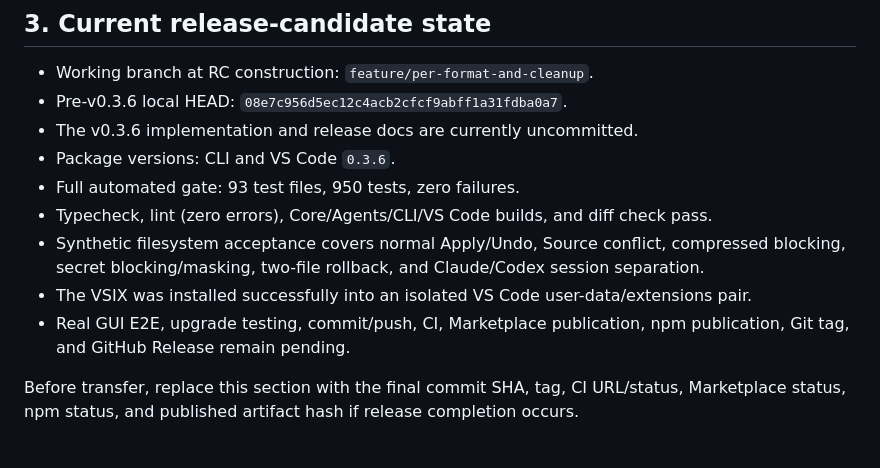
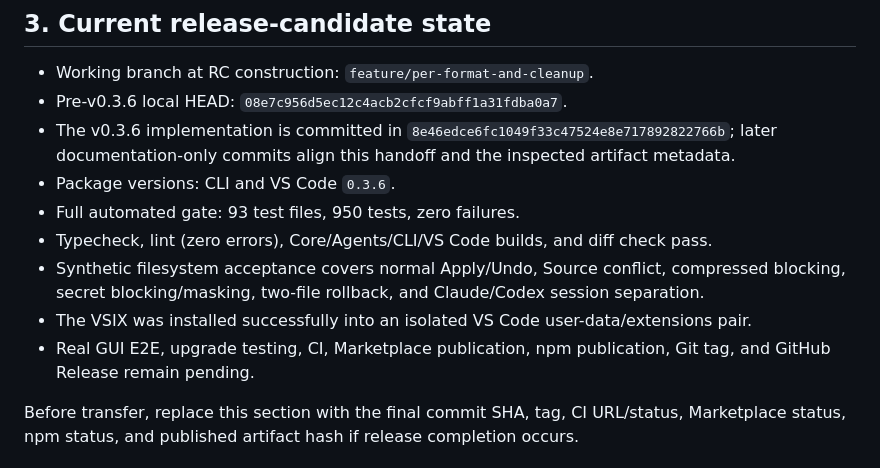
Before and after one commit to YUHI-AI-Labs/yuhi, a Markdown page: docs/MAC_HANDOFF_0.3.6.md, the part around the change. Rendered like a GitHub page.

Commit message:
docs: finalize v0.3.6 transfer status

```diff
--- a/docs/MAC_HANDOFF_0.3.6.md
+++ b/docs/MAC_HANDOFF_0.3.6.md
@@ -40,14 +40,15 @@ Never weaken these contracts:
 
 - Working branch at RC construction: `feature/per-format-and-cleanup`.
 - Pre-v0.3.6 local HEAD: `08e7c956d5ec12c4acb2cfcf9abff1a31fdba0a7`.
-- The v0.3.6 implementation and release docs are currently uncommitted.
+- The v0.3.6 implementation is committed in `8e46edce6fc1049f33c47524e8e717892822766b`;
+  later documentation-only commits align this handoff and the inspected artifact metadata.
 - Package versions: CLI and VS Code `0.3.6`.
 - Full automated gate: 93 test files, 950 tests, zero failures.
 - Typecheck, lint (zero errors), Core/Agents/CLI/VS Code builds, and diff check pass.
 - Synthetic filesystem acceptance covers normal Apply/Undo, Source conflict, compressed
   blocking, secret blocking/masking, two-file rollback, and Claude/Codex session separation.
 - The VSIX was installed successfully into an isolated VS Code user-data/extensions pair.
-- Real GUI E2E, upgrade testing, commit/push, CI, Marketplace publication, npm publication,
+- Real GUI E2E, upgrade testing, CI, Marketplace publication, npm publication,
   Git tag, and GitHub Release remain pending.
 
 Before transfer, replace this section with the final commit SHA, tag, CI URL/status,
```
